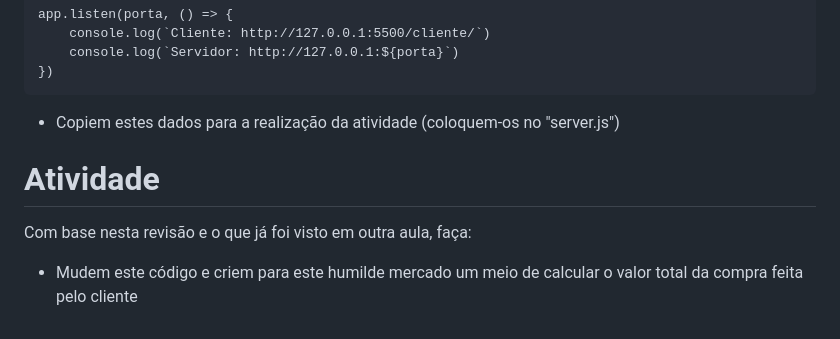
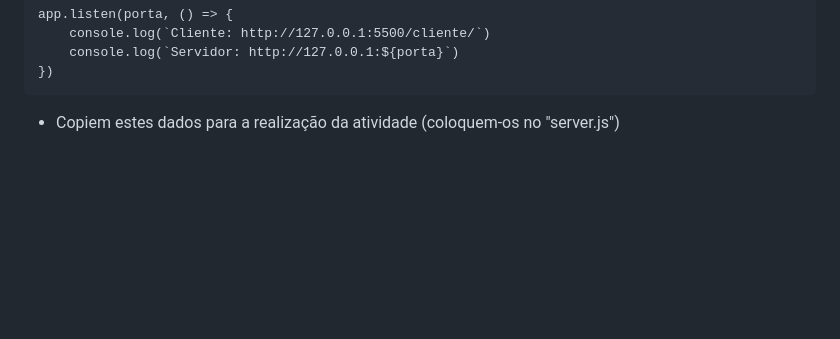
Before and after one commit to Mayconsglz/atv_mercadinho_cidinha, a Markdown page: README.md, the part around the change. Rendered like a GitHub page; blank space fills up the shorter version.

````diff
--- a/README.md
+++ b/README.md
@@ -132,8 +132,3 @@ app.listen(porta, () => {
 })
 ```
 * Copiem estes dados para a realização da atividade (coloquem-os no "server.js")
-
-# Atividade
-Com base nesta revisão e o que já foi visto em outra aula, faça:
-
-* Mudem este código e criem para este humilde mercado um meio de calcular o valor total da compra feita pelo cliente
````
